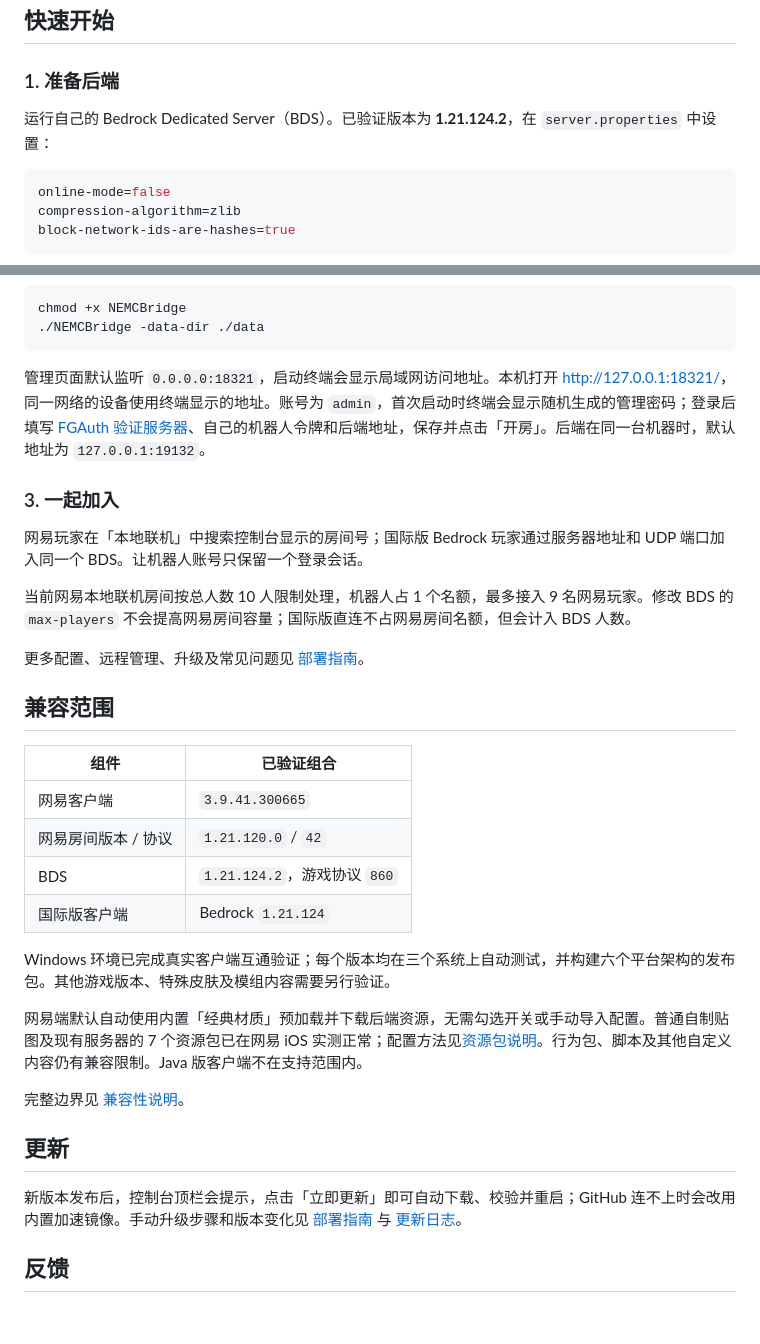
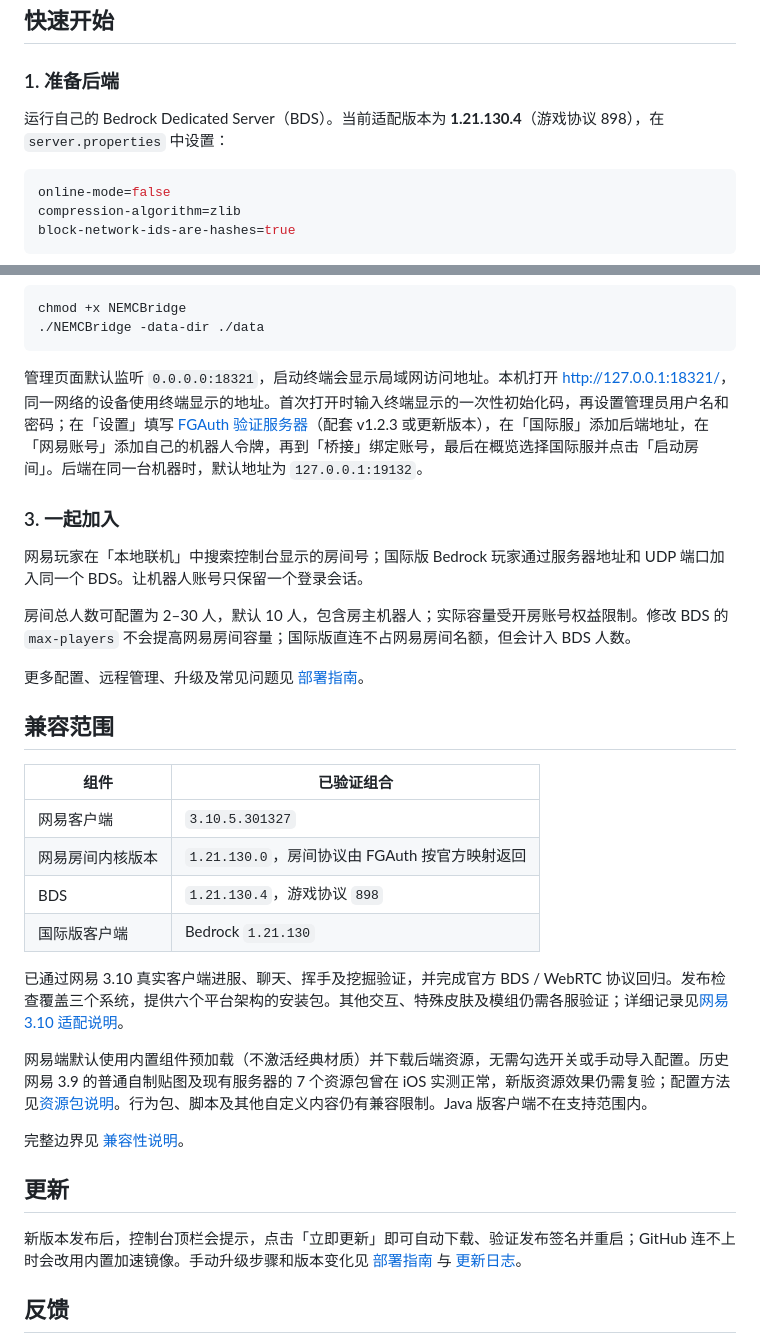
Before and after one commit to UCKETX/NEMCBridge, a Markdown page: README.md, 2 parts joined by grey strips. Drawn GitHub-style; blank space fills up the shorter version.

Commit message:
Update public README for NEMCBridge v1.3.0

````diff
--- a/README.md
+++ b/README.md
@@ -46,7 +46,7 @@ flowchart LR
 
 ### 1. 准备后端
 
-运行自己的 Bedrock Dedicated Server（BDS）。已验证版本为 **1.21.124.2**，在 `server.properties` 中设置：
+运行自己的 Bedrock Dedicated Server（BDS）。当前适配版本为 **1.21.130.4**（游戏协议 898），在 `server.properties` 中设置：
 
 ```properties
 online-mode=false
@@ -73,13 +73,13 @@ chmod +x NEMCBridge
 ./NEMCBridge -data-dir ./data
 ```
 
-管理页面默认监听 `0.0.0.0:18321`，启动终端会显示局域网访问地址。本机打开 [http://127.0.0.1:18321/](http://127.0.0.1:18321/)，同一网络的设备使用终端显示的地址。账号为 `admin`，首次启动时终端会显示随机生成的管理密码；登录后填写 [FGAuth 验证服务器](https://fgauth.ucket.top)、自己的机器人令牌和后端地址，保存并点击「开房」。后端在同一台机器时，默认地址为 `127.0.0.1:19132`。
+管理页面默认监听 `0.0.0.0:18321`，启动终端会显示局域网访问地址。本机打开 [http://127.0.0.1:18321/](http://127.0.0.1:18321/)，同一网络的设备使用终端显示的地址。首次打开时输入终端显示的一次性初始化码，再设置管理员用户名和密码；在「设置」填写 [FGAuth 验证服务器](https://fgauth.ucket.top)（配套 v1.2.3 或更新版本），在「国际服」添加后端地址，在「网易账号」添加自己的机器人令牌，再到「桥接」绑定账号，最后在概览选择国际服并点击「启动房间」。后端在同一台机器时，默认地址为 `127.0.0.1:19132`。
 
 ### 3. 一起加入
 
 网易玩家在「本地联机」中搜索控制台显示的房间号；国际版 Bedrock 玩家通过服务器地址和 UDP 端口加入同一个 BDS。让机器人账号只保留一个登录会话。
 
-当前网易本地联机房间按总人数 10 人限制处理，机器人占 1 个名额，最多接入 9 名网易玩家。修改 BDS 的 `max-players` 不会提高网易房间容量；国际版直连不占网易房间名额，但会计入 BDS 人数。
+房间总人数可配置为 2–30 人，默认 10 人，包含房主机器人；实际容量受开房账号权益限制。修改 BDS 的 `max-players` 不会提高网易房间容量；国际版直连不占网易房间名额，但会计入 BDS 人数。
 
 更多配置、远程管理、升级及常见问题见 [部署指南](docs/setup.md)。
 
@@ -87,20 +87,20 @@ chmod +x NEMCBridge
 
 | 组件 | 已验证组合 |
 | --- | --- |
-| 网易客户端 | `3.9.41.300665` |
-| 网易房间版本 / 协议 | `1.21.120.0` / `42` |
-| BDS | `1.21.124.2`，游戏协议 `860` |
-| 国际版客户端 | Bedrock `1.21.124` |
+| 网易客户端 | `3.10.5.301327` |
+| 网易房间内核版本 | `1.21.130.0`，房间协议由 FGAuth 按官方映射返回 |
+| BDS | `1.21.130.4`，游戏协议 `898` |
+| 国际版客户端 | Bedrock `1.21.130` |
 
-Windows 环境已完成真实客户端互通验证；每个版本均在三个系统上自动测试，并构建六个平台架构的发布包。其他游戏版本、特殊皮肤及模组内容需要另行验证。
+已通过网易 3.10 真实客户端进服、聊天、挥手及挖掘验证，并完成官方 BDS / WebRTC 协议回归。发布检查覆盖三个系统，提供六个平台架构的安装包。其他交互、特殊皮肤及模组仍需各服验证；详细记录见[网易 3.10 适配说明](docs/netease-3.10.md)。
 
-网易端默认自动使用内置「经典材质」预加载并下载后端资源，无需勾选开关或手动导入配置。普通自制贴图及现有服务器的 7 个资源包已在网易 iOS 实测正常；配置方法见[资源包说明](docs/resource-packs.md)。行为包、脚本及其他自定义内容仍有兼容限制。Java 版客户端不在支持范围内。
+网易端默认使用内置组件预加载（不激活经典材质）并下载后端资源，无需勾选开关或手动导入配置。历史网易 3.9 的普通自制贴图及现有服务器的 7 个资源包曾在 iOS 实测正常，新版资源效果仍需复验；配置方法见[资源包说明](docs/resource-packs.md)。行为包、脚本及其他自定义内容仍有兼容限制。Java 版客户端不在支持范围内。
 
 完整边界见 [兼容性说明](docs/compatibility.md)。
 
 ## 更新
 
-新版本发布后，控制台顶栏会提示，点击「立即更新」即可自动下载、校验并重启；GitHub 连不上时会改用内置加速镜像。手动升级步骤和版本变化见 [部署指南](docs/setup.md#升级与校验) 与 [更新日志](CHANGELOG.md)。
+新版本发布后，控制台顶栏会提示，点击「立即更新」即可自动下载、验证发布签名并重启；GitHub 连不上时会改用内置加速镜像。手动升级步骤和版本变化见 [部署指南](docs/setup.md#升级与校验) 与 [更新日志](CHANGELOG.md)。
 
 ## 反馈
 
````
